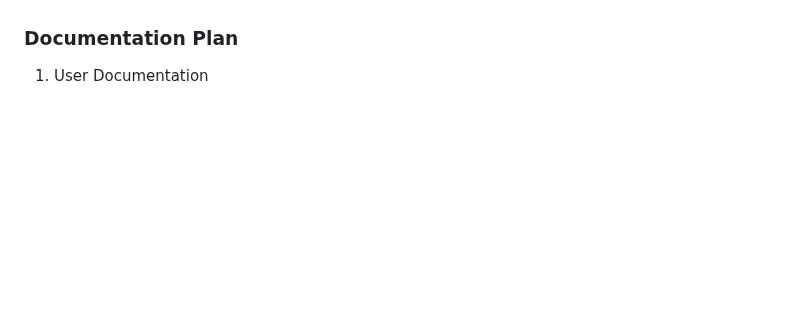
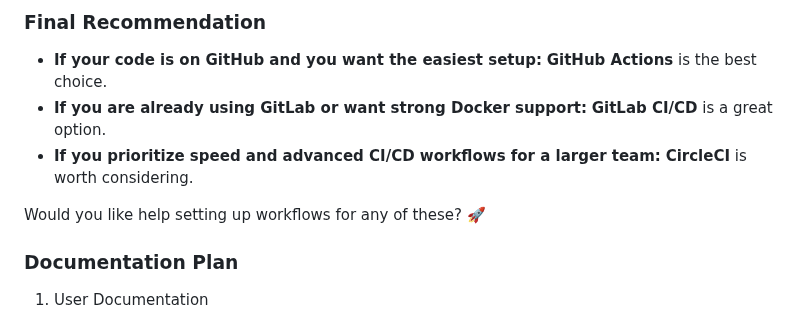
Before and after one commit to karlabelem/Duet, a Markdown page: Duet.md, the part around one of its changes. GitHub-like rendering; blank space fills up the shorter version.

Commit message:
Update Duet.md
ci cd pros cons

```diff
--- a/Duet.md
+++ b/Duet.md
@@ -517,3 +577,11 @@ todo Andrey R
+### **Final Recommendation**
+- **If your code is on GitHub and you want the easiest setup:** **GitHub Actions** is the best choice.
+- **If you are already using GitLab or want strong Docker support:** **GitLab CI/CD** is a great option.
+- **If you prioritize speed and advanced CI/CD workflows for a larger team:** **CircleCI** is worth considering.
+
+Would you like help setting up workflows for any of these? 🚀
+
+
 
 ### Documentation Plan
 1. User Documentation
```
Also changed, not shown: other parts of Duet.md (+63 -3 lines).
